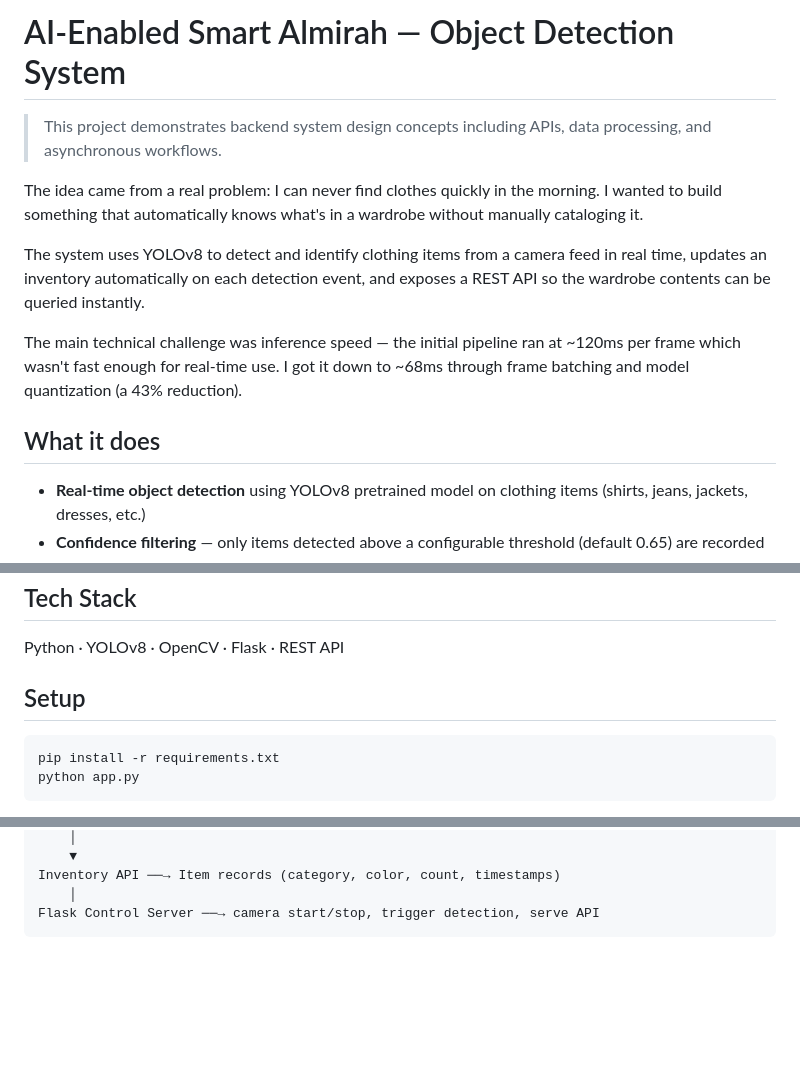
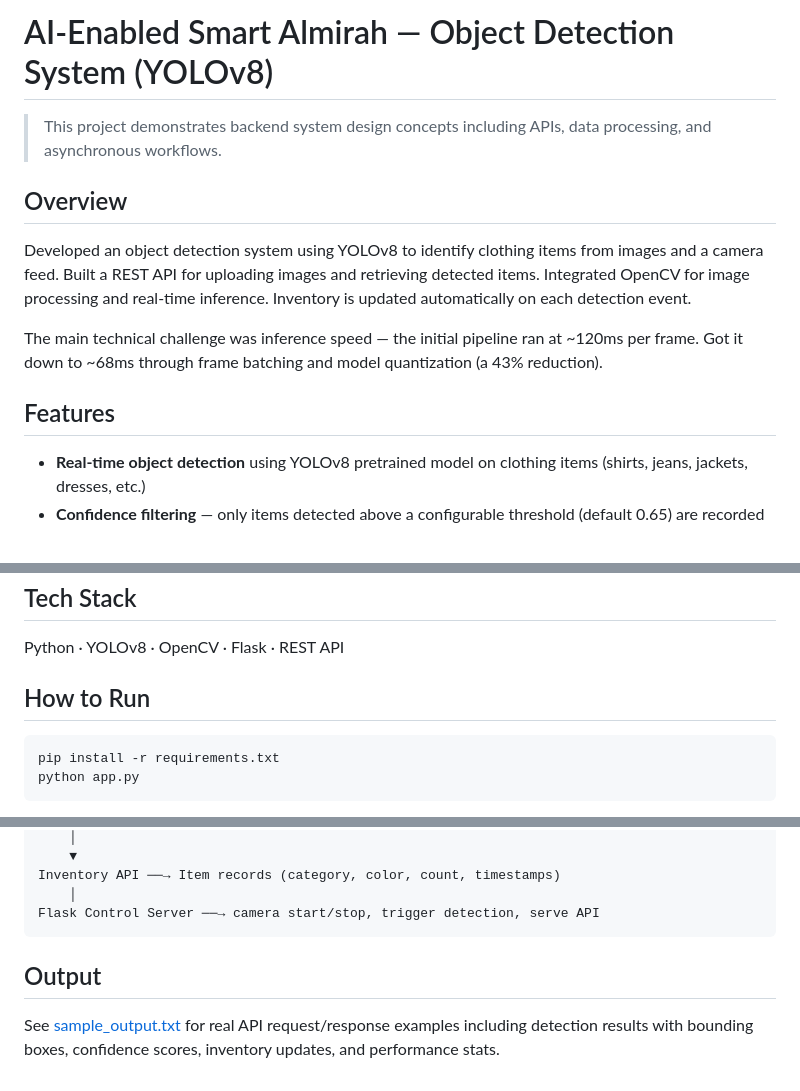
Before and after one commit to Madhu0568/smart-almirah, a Markdown page: README.md, 3 parts joined by grey strips. Drawn GitHub-style; blank space fills up the shorter version.

Commit message:
added Overview and How to Run sections

````diff
--- a/README.md
+++ b/README.md
@@ -1,14 +1,14 @@
-# AI-Enabled Smart Almirah — Object Detection System
+# AI-Enabled Smart Almirah — Object Detection System (YOLOv8)
 
 > This project demonstrates backend system design concepts including APIs, data processing, and asynchronous workflows.
 
-The idea came from a real problem: I can never find clothes quickly in the morning. I wanted to build something that automatically knows what's in a wardrobe without manually cataloging it.
+## Overview
 
-The system uses YOLOv8 to detect and identify clothing items from a camera feed in real time, updates an inventory automatically on each detection event, and exposes a REST API so the wardrobe contents can be queried instantly.
+Developed an object detection system using YOLOv8 to identify clothing items from images and a camera feed. Built a REST API for uploading images and retrieving detected items. Integrated OpenCV for image processing and real-time inference. Inventory is updated automatically on each detection event.
 
-The main technical challenge was inference speed — the initial pipeline ran at ~120ms per frame which wasn't fast enough for real-time use. I got it down to ~68ms through frame batching and model quantization (a 43% reduction).
+The main technical challenge was inference speed — the initial pipeline ran at ~120ms per frame. Got it down to ~68ms through frame batching and model quantization (a 43% reduction).
 
-## What it does
+## Features
 
 - **Real-time object detection** using YOLOv8 pretrained model on clothing items (shirts, jeans, jackets, dresses, etc.)
 - **Confidence filtering** — only items detected above a configurable threshold (default 0.65) are recorded
@@ -22,7 +22,7 @@ The main technical challenge was inference speed — the initial pipeline ran at
 
 Python · YOLOv8 · OpenCV · Flask · REST API
 
-## Setup
+## How to Run
 
 ```bash
 pip install -r requirements.txt
@@ -109,3 +109,7 @@ Inventory API ──→ Item records (category, color, count, timestamps)
     │
 Flask Control Server ──→ camera start/stop, trigger detection, serve API
 ```
+
+## Output
+
+See [sample_output.txt](sample_output.txt) for real API request/response examples including detection results with bounding boxes, confidence scores, inventory updates, and performance stats.
````
